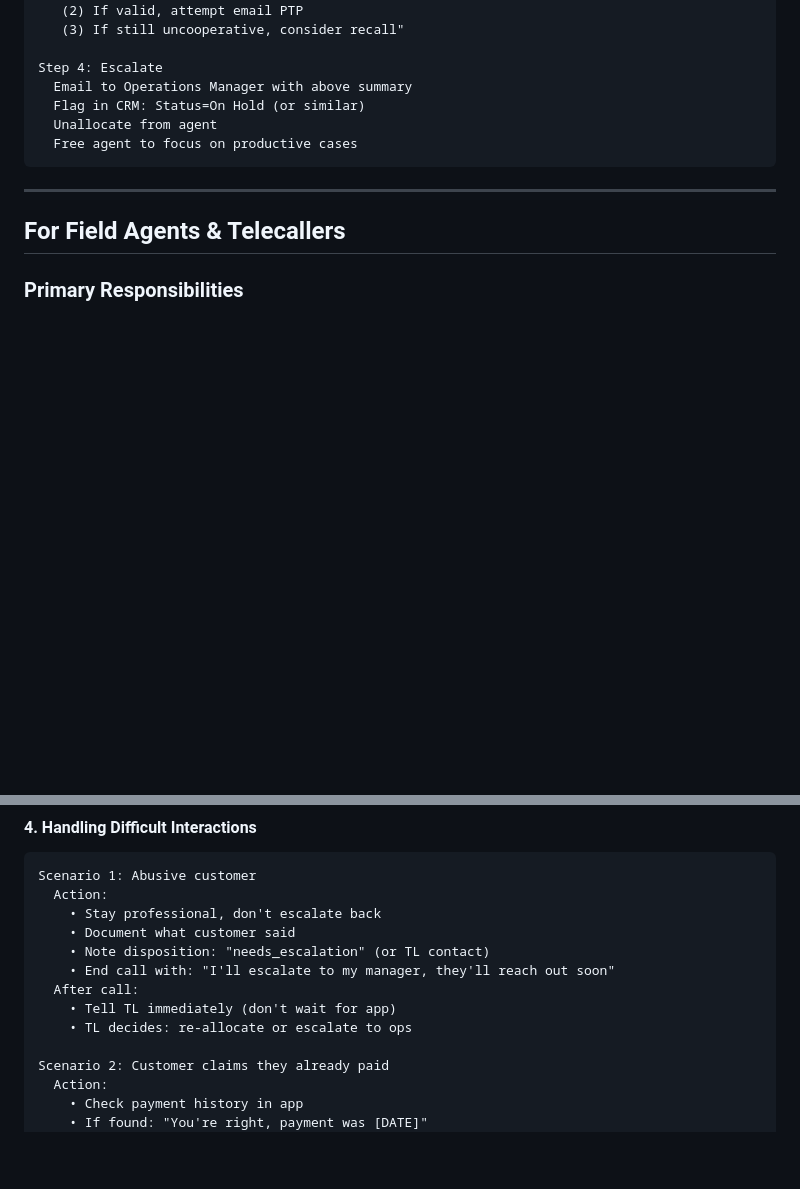
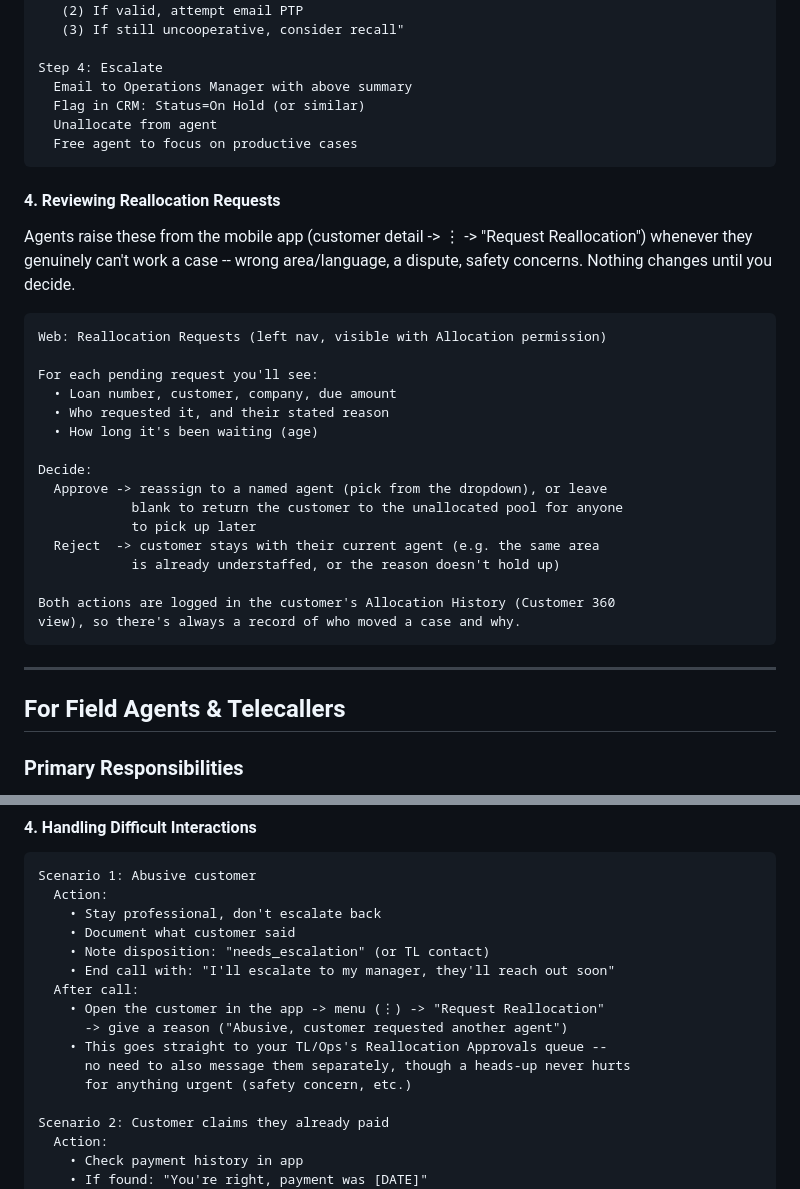
Before and after one commit to dhirajnirne/rudrayani-crm, a Markdown page: docs/USAGE_GUIDE.md, 2 parts joined by grey strips. Rendered like a GitHub page; blank space fills up the shorter version.

````diff
--- a/docs/USAGE_GUIDE.md
+++ b/docs/USAGE_GUIDE.md
@@ -414,6 +414,31 @@ Step 4: Escalate
   Free agent to focus on productive cases
 ```
 
+#### 4. Reviewing Reallocation Requests
+
+Agents raise these from the mobile app (customer detail -> ⋮ -> "Request
+Reallocation") whenever they genuinely can't work a case -- wrong
+area/language, a dispute, safety concerns. Nothing changes until you decide.
+
+```
+Web: Reallocation Requests (left nav, visible with Allocation permission)
+
+For each pending request you'll see:
+  • Loan number, customer, company, due amount
+  • Who requested it, and their stated reason
+  • How long it's been waiting (age)
+
+Decide:
+  Approve -> reassign to a named agent (pick from the dropdown), or leave
+            blank to return the customer to the unallocated pool for anyone
+            to pick up later
+  Reject  -> customer stays with their current agent (e.g. the same area
+            is already understaffed, or the reason doesn't hold up)
+
+Both actions are logged in the customer's Allocation History (Customer 360
+view), so there's always a record of who moved a case and why.
+```
+
 ---
 
 ## For Field Agents & Telecallers
@@ -583,8 +608,11 @@ Scenario 1: Abusive customer
     • Note disposition: "needs_escalation" (or TL contact)
     • End call with: "I'll escalate to my manager, they'll reach out soon"
   After call:
-    • Tell TL immediately (don't wait for app)
-    • TL decides: re-allocate or escalate to ops
+    • Open the customer in the app -> menu (⋮) -> "Request Reallocation"
+      -> give a reason ("Abusive, customer requested another agent")
+    • This goes straight to your TL/Ops's Reallocation Approvals queue --
+      no need to also message them separately, though a heads-up never hurts
+      for anything urgent (safety concern, etc.)
 
 Scenario 2: Customer claims they already paid
   Action:
````
Also changed, not shown: docs/DEPLOYMENT.md (added, +114 -0 lines).
